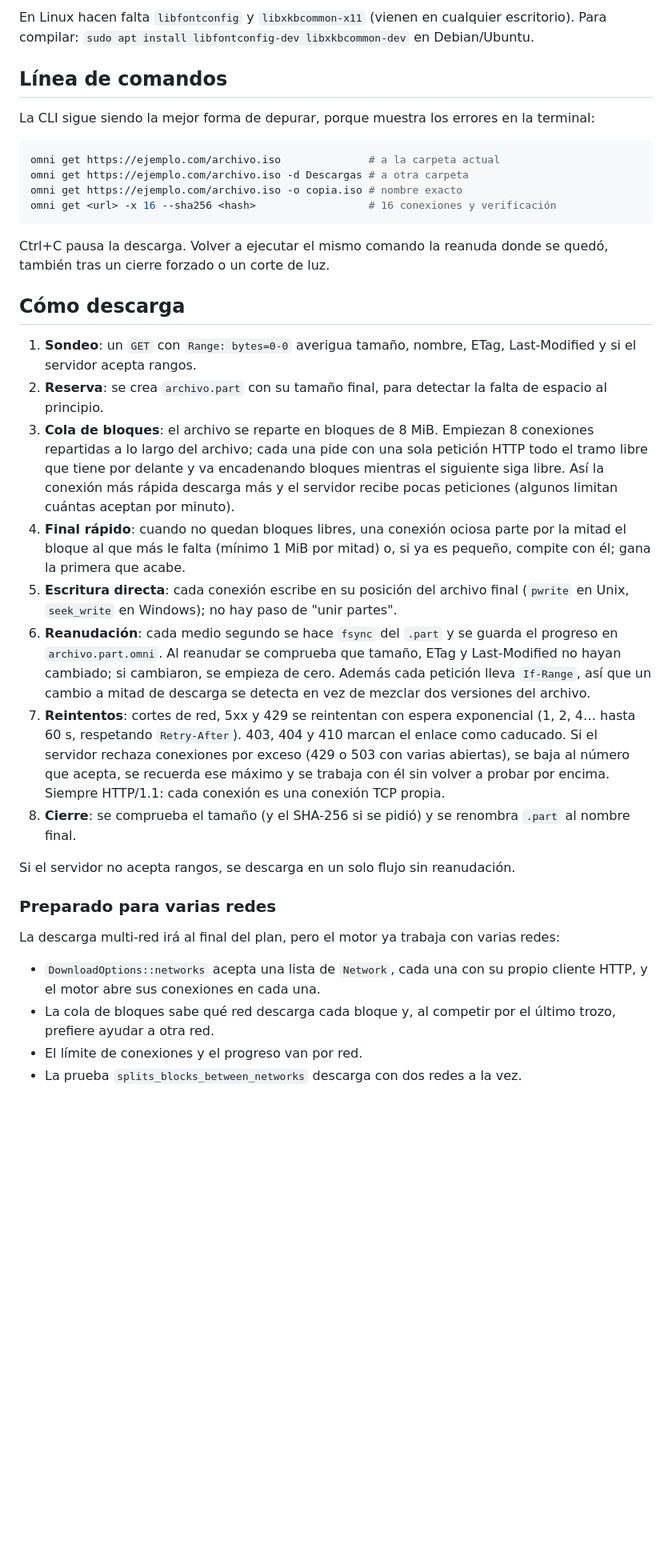
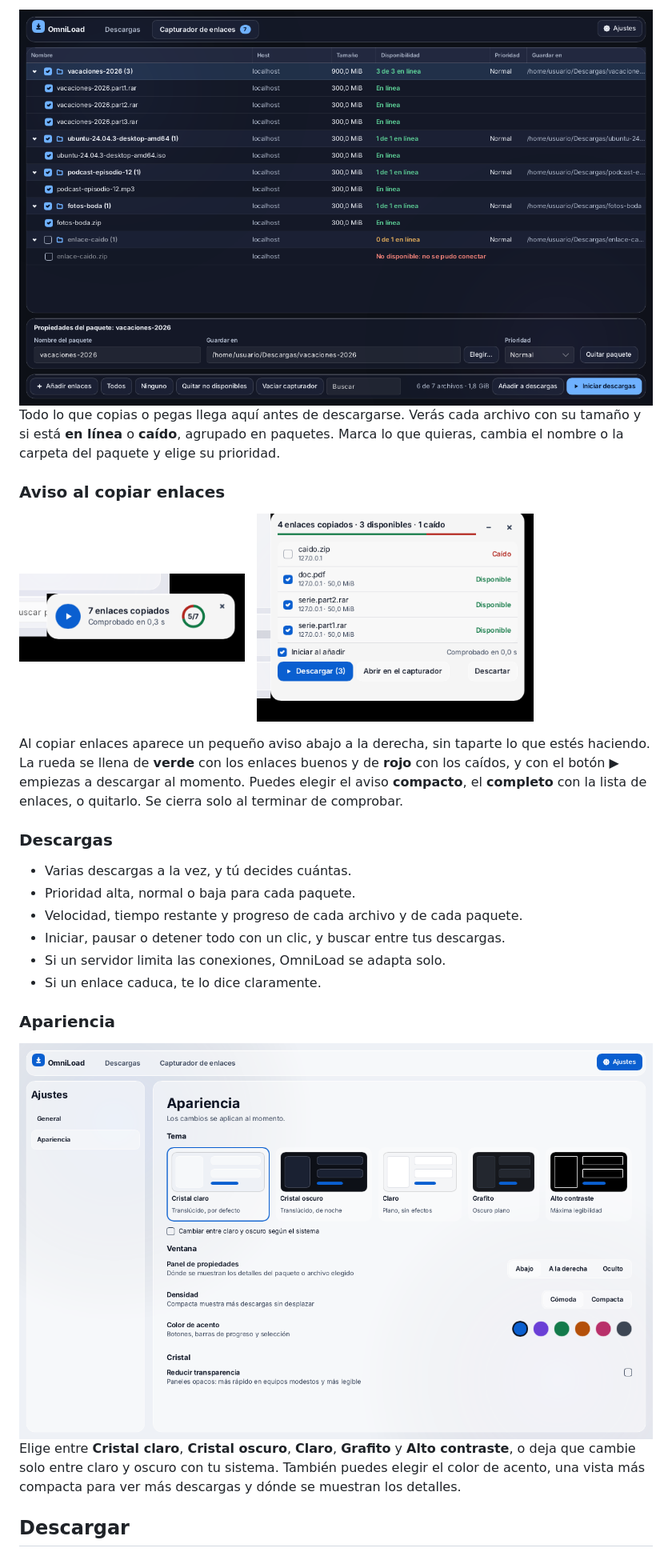
Before and after one commit to Danijimzzz/OmniLoad, a Markdown page: README.md, the part around one of its changes. Shown at 80% size. GitHub-like rendering; pictures changed too: docs/capturas/aviso-compacto.png (added), docs/capturas/aviso-completo.png (added), docs/capturas/capturador.png (added); blank space fills up the shorter version.

Commit message:
README para usuarios, con capturas; notas técnicas a docs/DESARROLLO.md
Co-Authored-By: Claude Opus 5.5 <noreply@anthropic.com>
Claude-Session: https://claude.ai/code/session_01XuJSRX5tnnJmGSbEnLyZ8C

````diff
--- a/README.md
+++ b/README.md
@@ -60,67 +49,41 @@ reanuda desde el `.part`.
 
-En Linux hacen falta `libfontconfig` y `libxkbcommon-x11` (vienen en cualquier
-escritorio). Para compilar: `sudo apt install libfontconfig-dev libxkbcommon-dev`
-en Debian/Ubuntu.
+<img src="docs/capturas/capturador.png" alt="El capturador de enlaces con varios paquetes comprobados" width="860">
 
-## Línea de comandos
+Todo lo que copias o pegas llega aquí antes de descargarse. Verás cada archivo
+con su tamaño y si está **en línea** o **caído**, agrupado en paquetes. Marca lo
+que quieras, cambia el nombre o la carpeta del paquete y elige su prioridad.
 
-La CLI sigue siendo la mejor forma de depurar, porque muestra los errores en la
-terminal:
+### Aviso al copiar enlaces
 
-```sh
-omni get https://ejemplo.com/archivo.iso              # a la carpeta actual
-omni get https://ejemplo.com/archivo.iso -d Descargas # a otra carpeta
-omni get https://ejemplo.com/archivo.iso -o copia.iso # nombre exacto
-omni get <url> -x 16 --sha256 <hash>                  # 16 conexiones y verificación
-```
+<p>
+<img src="docs/capturas/aviso-compacto.png" alt="Aviso compacto con la rueda de enlaces aptos" height="110">
+&nbsp;
+<img src="docs/capturas/aviso-completo.png" alt="Aviso completo con la lista de enlaces copiados" height="260">
+</p>
 
-Ctrl+C pausa la descarga. Volver a ejecutar el mismo comando la reanuda donde
-se quedó, también tras un cierre forzado o un corte de luz.
+Al copiar enlaces aparece un pequeño aviso abajo a la derecha, sin taparte lo
+que estés haciendo. La rueda se llena de **verde** con los enlaces buenos y de
+**rojo** con los caídos, y con el botón ▶ empiezas a descargar al momento.
+Puedes elegir el aviso **compacto**, el **completo** con la lista de enlaces, o
+quitarlo. Se cierra solo al terminar de comprobar.
 
-## Cómo descarga
+### Descargas
 
-1. **Sondeo**: un `GET` con `Range: bytes=0-0` averigua tamaño, nombre, ETag,
-   Last-Modified y si el servidor acepta rangos.
-2. **Reserva**: se crea `archivo.part` con su tamaño final, para detectar la
-   falta de espacio al principio.
-3. **Cola de bloques**: el archivo se reparte en bloques de 8 MiB. Empiezan 8
-   conexiones repartidas a lo largo del archivo; cada una pide con una sola
-   petición HTTP todo el tramo libre que tiene por delante y va encadenando
-   bloques mientras el siguiente siga libre. Así la conexión más rápida
-   descarga más y el servidor recibe pocas peticiones (algunos limitan cuántas
-   aceptan por minuto).
-4. **Final rápido**: cuando no quedan bloques libres, una conexión ociosa parte
-   por la mitad el bloque al que más le falta (mínimo 1 MiB por mitad) o, si ya
-   es pequeño, compite con él; gana la primera que acabe.
-5. **Escritura directa**: cada conexión escribe en su posición del archivo
-   final (`pwrite` en Unix, `seek_write` en Windows); no hay paso de "unir
-   partes".
-6. **Reanudación**: cada medio segundo se hace `fsync` del `.part` y se guarda
-   el progreso en `archivo.part.omni`. Al reanudar se comprueba que tamaño,
-   ETag y Last-Modified no hayan cambiado; si cambiaron, se empieza de cero.
-   Además cada petición lleva `If-Range`, así que un cambio a mitad de
-   descarga se detecta en vez de mezclar dos versiones del archivo.
-7. **Reintentos**: cortes de red, 5xx y 429 se reintentan con espera
-   exponencial (1, 2, 4… hasta 60 s, respetando `Retry-After`). 403, 404 y 410
-   marcan el enlace como caducado.
-   Si el servidor rechaza conexiones por exceso (429 o 503 con varias
-   abiertas), se baja al número que acepta, se recuerda ese máximo y se
-   trabaja con él sin volver a probar por encima.
-   Siempre HTTP/1.1: cada conexión es una conexión TCP propia.
-8. **Cierre**: se comprueba el tamaño (y el SHA-256 si se pidió) y se renombra
-   `.part` al nombre final.
+- Varias descargas a la vez, y tú decides cuántas.
+- Prioridad alta, normal o baja para cada paquete.
+- Velocidad, tiempo restante y progreso de cada archivo y de cada paquete.
+- Iniciar, pausar o detener todo con un clic, y buscar entre tus descargas.
+- Si un servidor limita las conexiones, OmniLoad se adapta solo.
+- Si un enlace caduca, te lo dice claramente.
 
-Si el servidor no acepta rangos, se descarga en un solo flujo sin reanudación.
+### Apariencia
 
-### Preparado para varias redes
+<img src="docs/capturas/temas.png" alt="Ajustes de apariencia con los cinco temas" width="860">
 
-La descarga multi-red irá al final del plan, pero el motor ya trabaja con
-varias redes:
+Elige entre **Cristal claro**, **Cristal oscuro**, **Claro**, **Grafito** y
+**Alto contraste**, o deja que cambie solo entre claro y oscuro con tu sistema.
+También puedes elegir el color de acento, una vista más compacta para ver más
+descargas y dónde se muestran los detalles.
 
-- `DownloadOptions::networks` acepta una lista de `Network`, cada una con su
-  propio cliente HTTP, y el motor abre sus conexiones en cada una.
-- La cola de bloques sabe qué red descarga cada bloque y, al competir por el
-  último trozo, prefiere ayudar a otra red.
-- El límite de conexiones y el progreso van por red.
-- La prueba `splits_blocks_between_networks` descarga con dos redes a la vez.
+## Descargar
 
````
Also changed, not shown: other parts of README.md (+60 -79 lines), docs/DESARROLLO.md (added, +136 -0 lines), docs/capturas/descargas.png (added).
